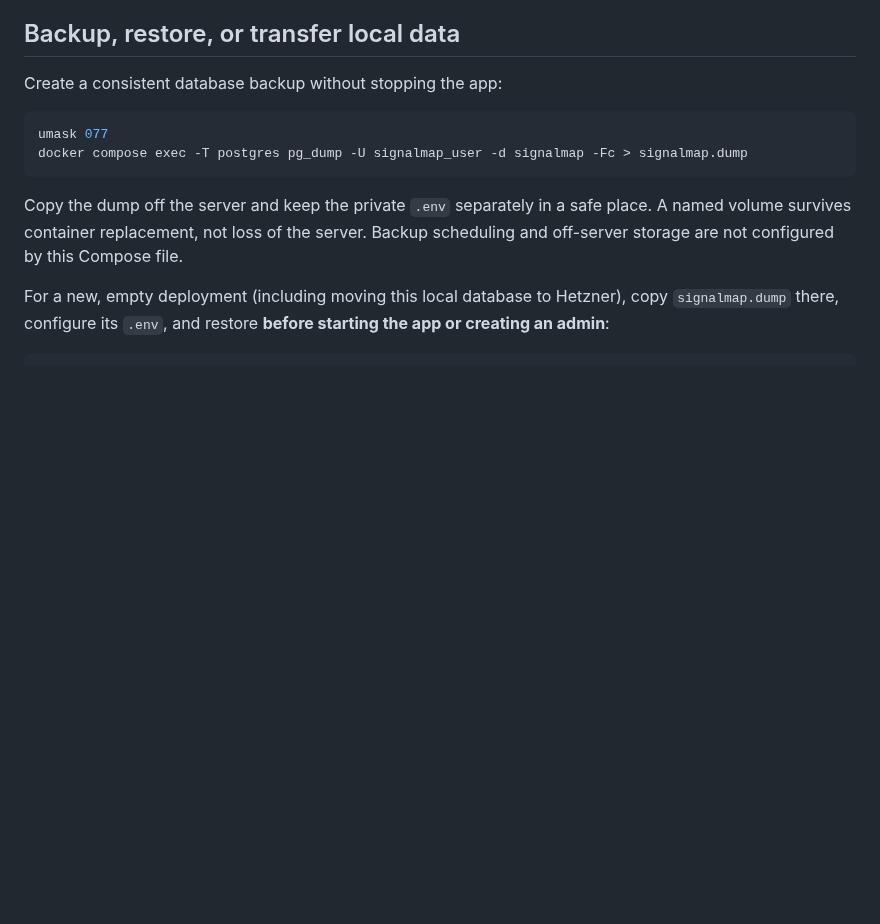
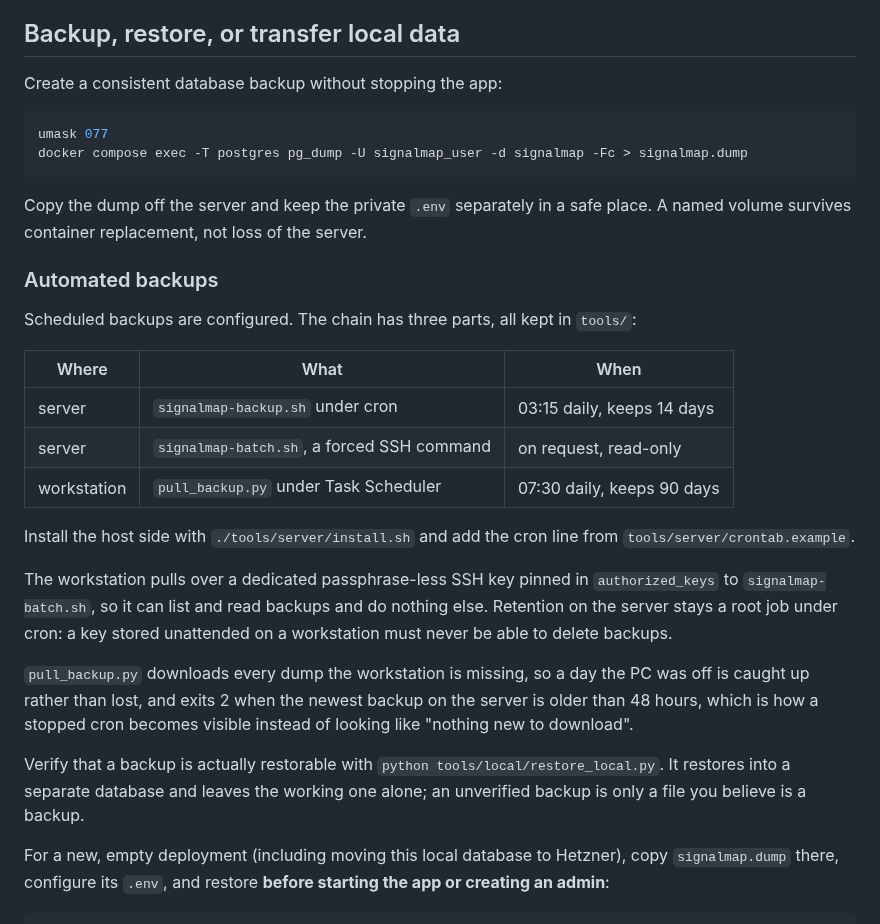
Before and after one commit to jirkalla/SignalMap, a Markdown page: README.md, the part around one of its changes. GitHub-like rendering; blank space fills up the shorter version.

````diff
--- a/README.md
+++ b/README.md
@@ -198,9 +236,37 @@ docker compose exec -T postgres pg_dump -U signalmap_user -d signalmap -Fc > sig
 ```
 
 Copy the dump off the server and keep the private `.env` separately in a
-safe place. A named volume survives container replacement, not loss of
-the server. Backup scheduling and off-server storage are not configured
-by this Compose file.
+safe place. A named volume survives container replacement, not loss of the
+server.
+
+### Automated backups
+
+Scheduled backups are configured. The chain has three parts, all kept in
+`tools/`:
+
+| Where | What | When |
+|---|---|---|
+| server | `signalmap-backup.sh` under cron | 03:15 daily, keeps 14 days |
+| server | `signalmap-batch.sh`, a forced SSH command | on request, read-only |
+| workstation | `pull_backup.py` under Task Scheduler | 07:30 daily, keeps 90 days |
+
+Install the host side with `./tools/server/install.sh` and add the cron line
+from `tools/server/crontab.example`.
+
+The workstation pulls over a dedicated passphrase-less SSH key pinned in
+`authorized_keys` to `signalmap-batch.sh`, so it can list and read backups
+and do nothing else. Retention on the server stays a root job under cron: a
+key stored unattended on a workstation must never be able to delete backups.
+
+`pull_backup.py` downloads every dump the workstation is missing, so a day
+the PC was off is caught up rather than lost, and exits 2 when the newest
+backup on the server is older than 48 hours, which is how a stopped cron
+becomes visible instead of looking like "nothing new to download".
+
+Verify that a backup is actually restorable with
+`python tools/local/restore_local.py`. It restores into a separate database
+and leaves the working one alone; an unverified backup is only a file you
+believe is a backup.
 
 For a new, empty deployment (including moving this local database to
 Hetzner), copy `signalmap.dump` there, configure its `.env`, and restore
````
Also changed, not shown: other parts of README.md (+62 -24 lines).
